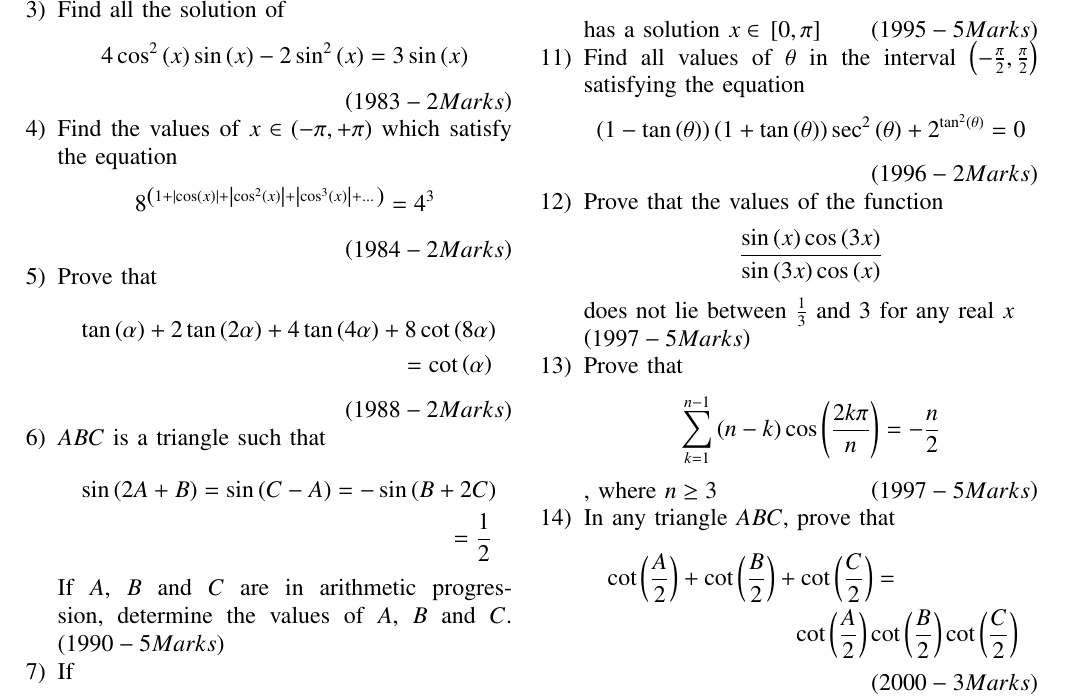
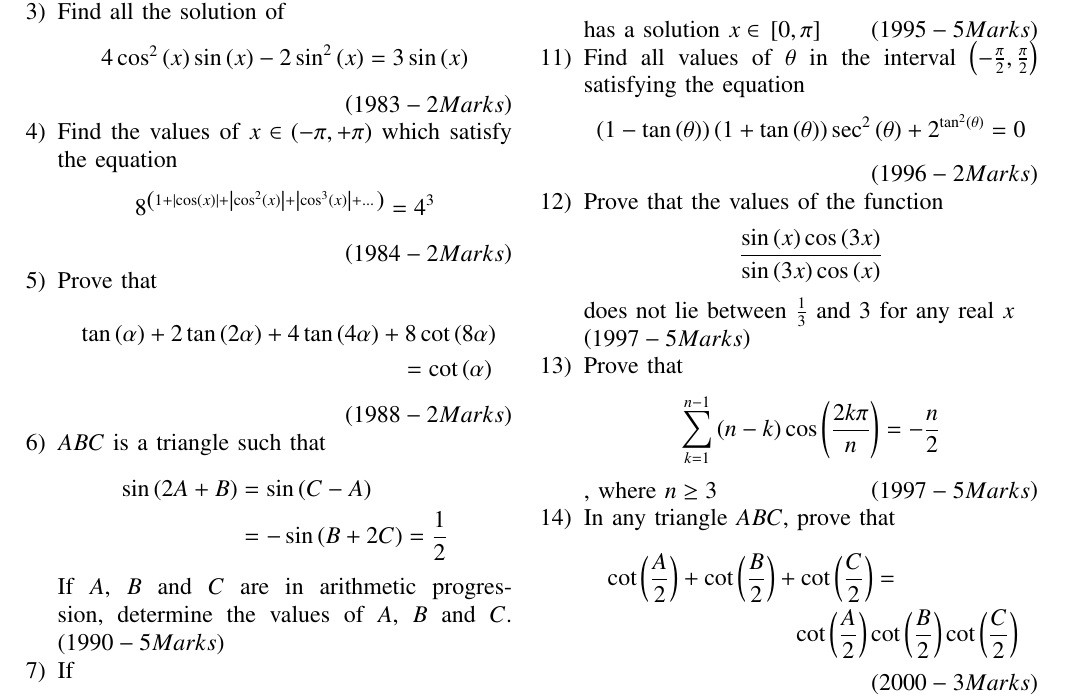
Before and after one commit to ArjunPavanje/Matrix-Theory, a LaTeX paper (JEE Questions/main.tex): part of the page, cut so that both start at the same text. Compiled offline with pdfLaTeX.

Commit message:
fourteenth commit

```diff
--- a/JEE Questions/main.tex
+++ b/JEE Questions/main.tex
@@ -78,9 +78,9 @@
 \end{multline*}
 \hfill\brak{1988-2 Marks}
 \item $ABC$ is a triangle such that
-\begin{multline*}
-\sin{\brak{2A+B}}=\sin{\brak{C-A}}=-\sin{\brak{B+2C}}\\=\frac{1}{2}
-\end{multline*}
+\begin{align*}
+	\sin{\brak{2A+B}}&=\sin{\brak{C-A}}\\&=-\sin{\brak{B+2C}}=\frac{1}{2}
+\end{align*}
 If $A$, $B$ and $C$ are in arithmetic progression, determine the values of $A$, $B$ and $C$.
 \hfill\brak{1990- 5 Marks}
 \item If
```
Also changed, not shown: JEE Questions/main.pdf, 2 other files.
